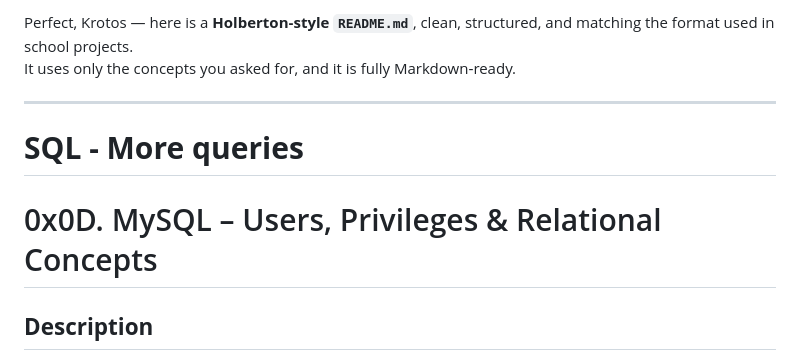
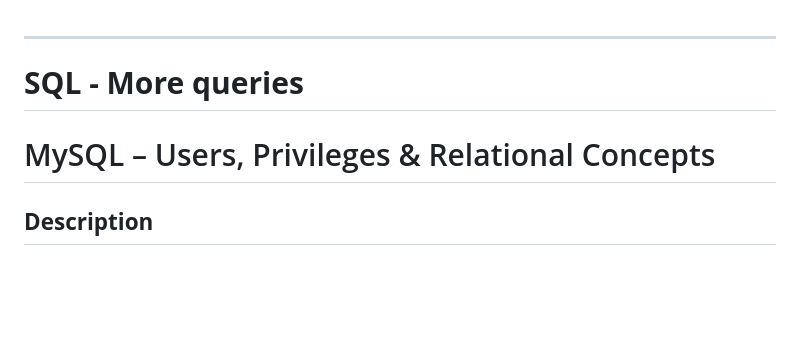
Before and after one commit to Krotos69/holbertonschool-higher_level_programming, a Markdown page: SQL_more_queries/README.md, the part around the change. GitHub-like rendering; blank space fills up the shorter version.

Commit message:
fix typo

```diff
--- a/SQL_more_queries/README.md
+++ b/SQL_more_queries/README.md
@@ -1,11 +1,9 @@
-Perfect, Krotos — here is a **Holberton‑style `README.md`**, clean, structured, and matching the format used in school projects.
-It uses only the concepts you asked for, and it is fully Markdown‑ready.
 
 ---
 
 # **SQL - More queries**
 
-# 0x0D. MySQL – Users, Privileges & Relational Concepts
+#  MySQL – Users, Privileges & Relational Concepts
 
 
 
```
